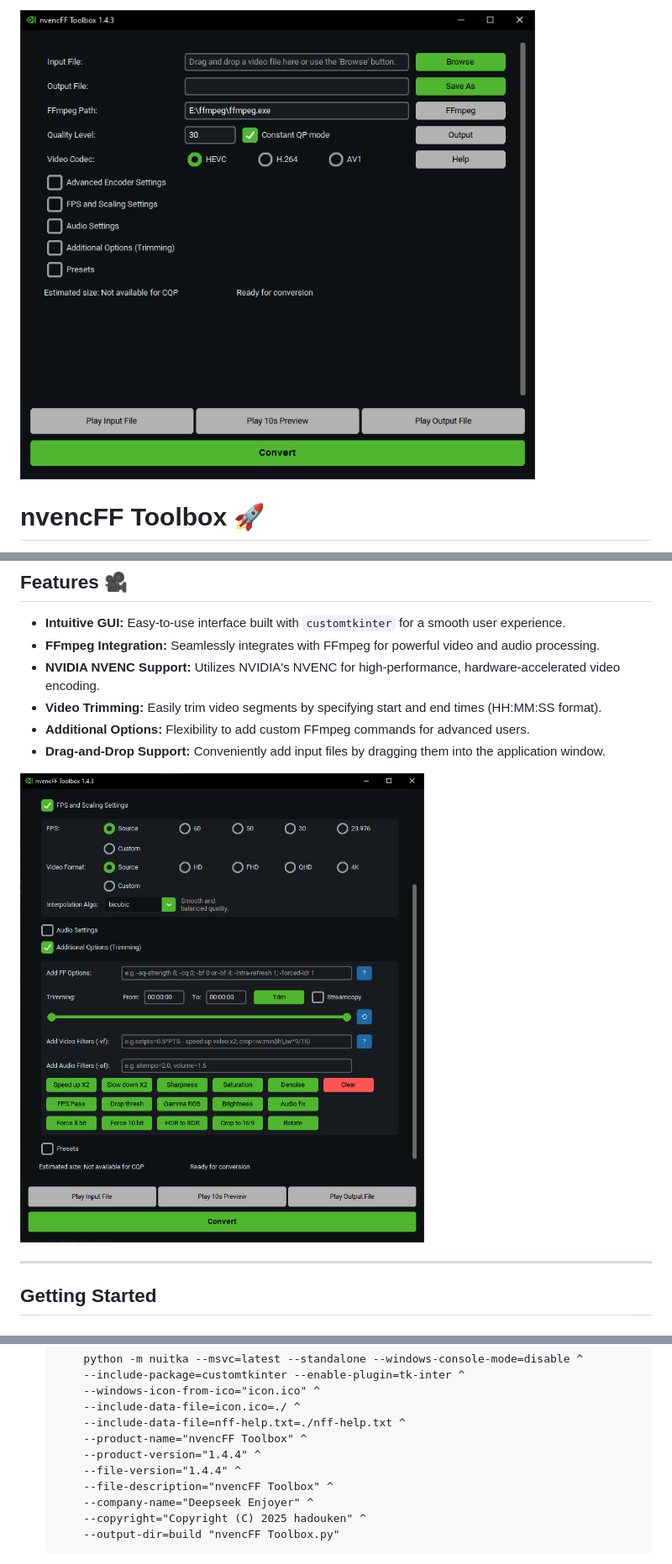
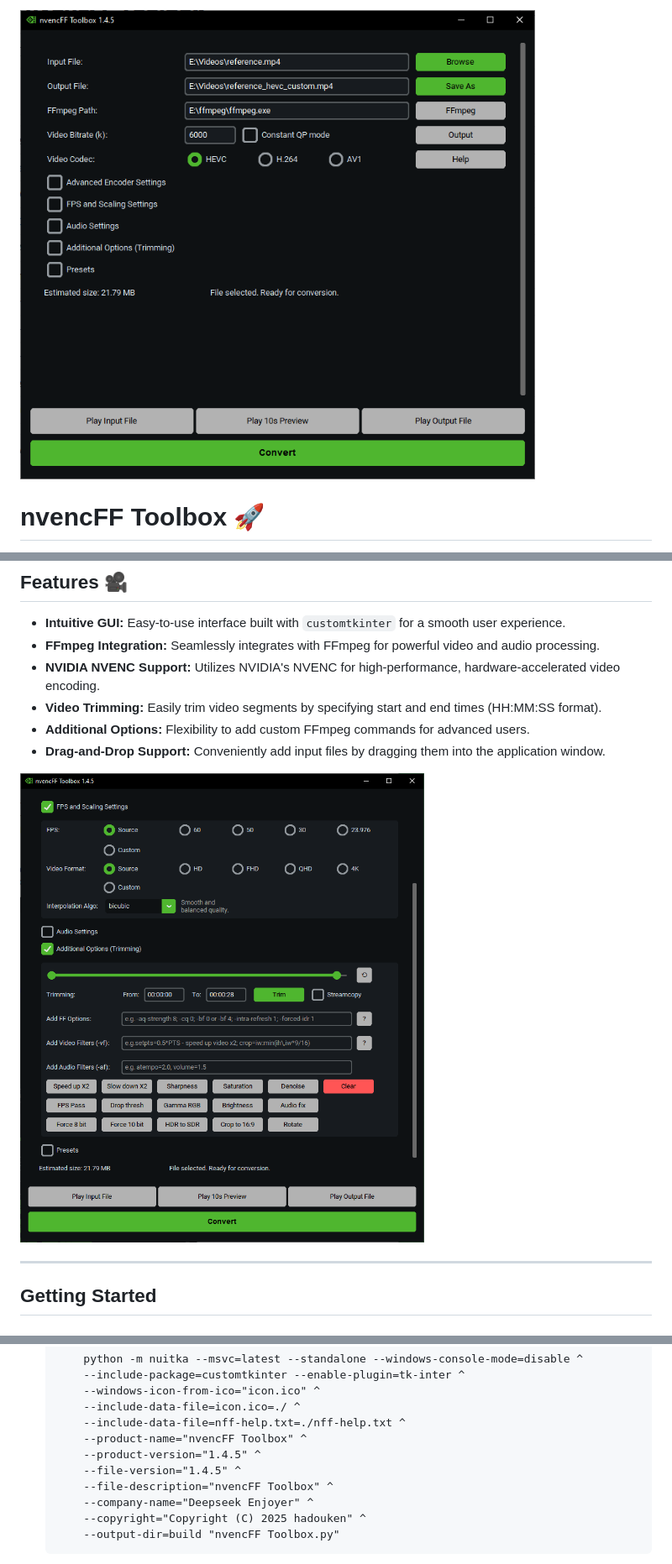
Before and after one commit to hadoooooouken/nvencFFX, a Markdown page: README.md, 3 parts joined by grey strips. Shown at 84% size. Rendered like a GitHub page; pictures changed too: screenshots/nff-mainwindow_settings.png, screenshots/nff-mainwindow_start.png.

```diff
--- a/README.md
+++ b/README.md
@@ -79,8 +79,8 @@ You can compile the Python script into a standalone Windows executable (`.exe`)
         --include-data-file=icon.ico=./ ^
         --include-data-file=nff-help.txt=./nff-help.txt ^
         --product-name="nvencFF Toolbox" ^
-        --product-version="1.4.4" ^
-        --file-version="1.4.4" ^
+        --product-version="1.4.5" ^
+        --file-version="1.4.5" ^
         --file-description="nvencFF Toolbox" ^
         --company-name="Deepseek Enjoyer" ^
         --copyright="Copyright (C) 2025 hadouken" ^
```
Also changed, not shown: CHANGELOG.md (+6 -0 lines), 3 other files.
